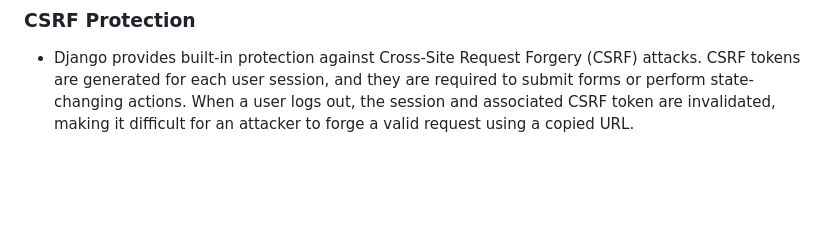
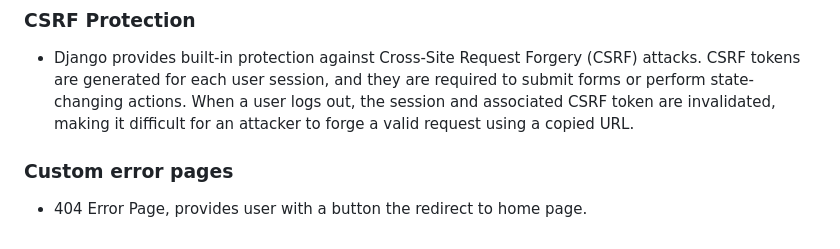
Before and after one commit to ci-mustafa/applywise, a Markdown page: README.md, the part around the change. Drawn GitHub-style; blank space fills up the shorter version.

Commit message:
feat: add custom error page 404 to readme file

```diff
--- a/README.md
+++ b/README.md
@@ -166,3 +166,7 @@ Entity Relationship Diagram (ERD)
 ### CSRF Protection
 
 * Django provides built-in protection against Cross-Site Request Forgery (CSRF) attacks. CSRF tokens are generated for each user session, and they are required to submit forms or perform state-changing actions. When a user logs out, the session and associated CSRF token are invalidated, making it difficult for an attacker to forge a valid request using a copied URL.
+
+### Custom error pages
+
+* 404 Error Page, provides user with a button the redirect to home page.
```
